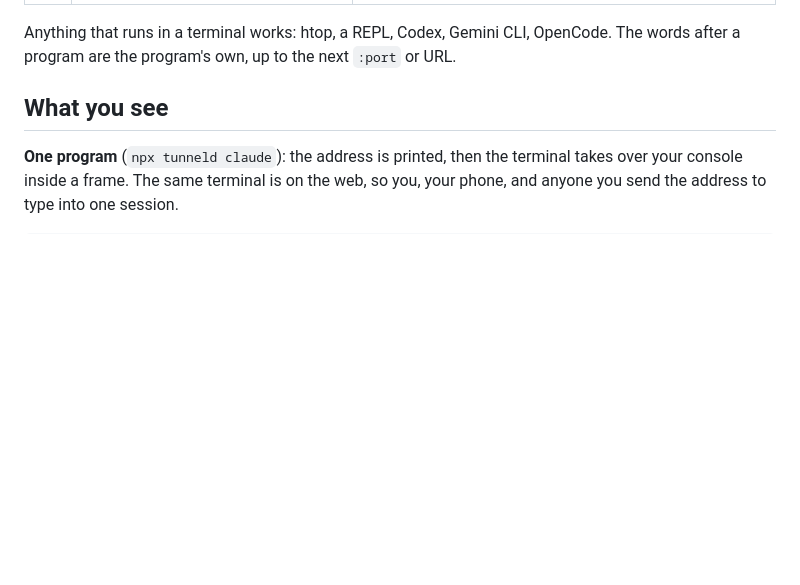
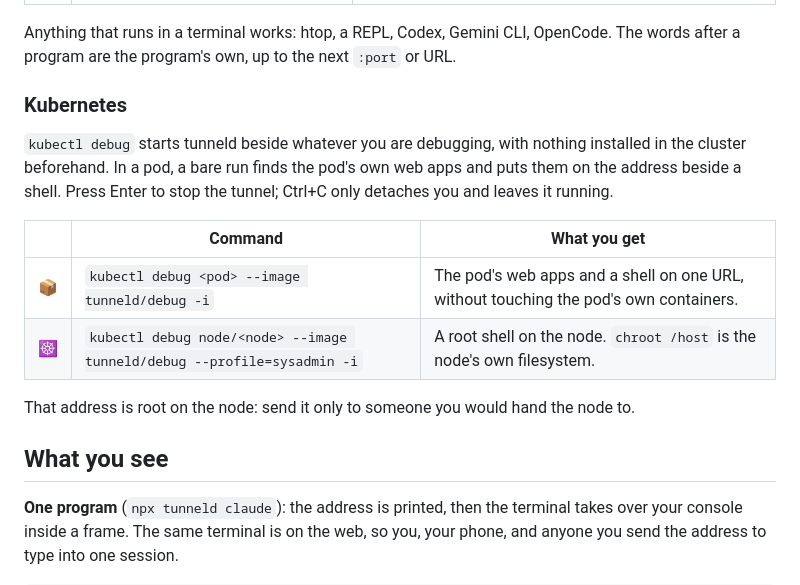
Before and after one commit to tunnel-pizza/tunneld, a Markdown page: README.md, the part around the change. Rendered like a GitHub page; blank space fills up the shorter version.

Commit message:
README: Kubernetes, a pod and a node with kubectl debug
Co-Authored-By: Claude Opus 5.5 <noreply@anthropic.com>
Claude-Session: https://claude.ai/code/session_01PYo24yvXSs1t4i867wUCQ6

```diff
--- a/README.md
+++ b/README.md
@@ -70,6 +70,21 @@ its own to share your shell.
 Anything that runs in a terminal works: htop, a REPL, Codex, Gemini CLI,
 OpenCode. The words after a program are the program's own, up to the next
 `:port` or URL.
+
+### Kubernetes
+
+`kubectl debug` starts tunneld beside whatever you are debugging, with nothing
+installed in the cluster beforehand. In a pod, a bare run finds the pod's own
+web apps and puts them on the address beside a shell. Press Enter to stop the
+tunnel; Ctrl+C only detaches you and leaves it running.
+
+| | Command | What you get |
+| --- | --- | --- |
+| 📦 | `kubectl debug <pod> --image tunneld/debug -i` | The pod's web apps and a shell on one URL, without touching the pod's own containers. |
+| ☸️ | `kubectl debug node/<node> --image tunneld/debug --profile=sysadmin -i` | A root shell on the node. `chroot /host` is the node's own filesystem. |
+
+That address is root on the node: send it only to someone you would hand the
+node to.
 
 ## What you see
 
```
